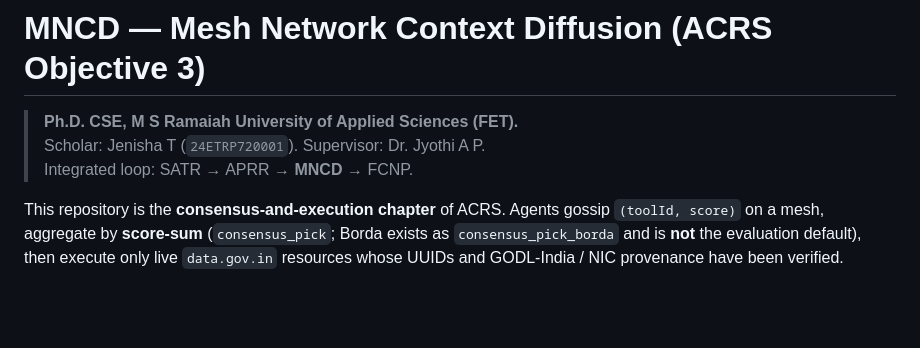
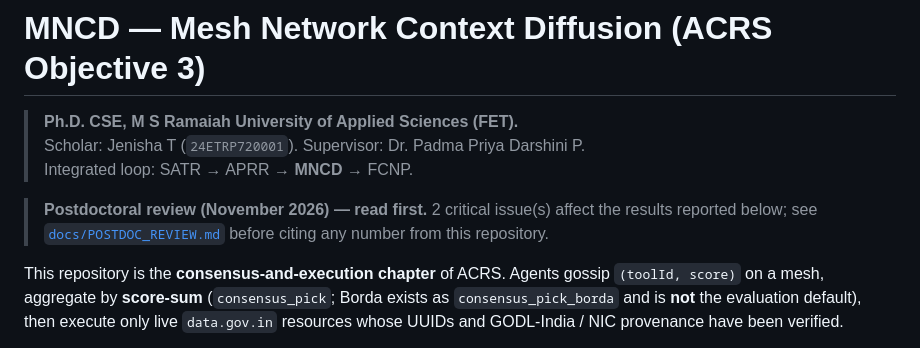
Before and after one commit to joyjeni/mncd-mesh-agents, a Markdown page: README.md, the part around the change. GitHub-like rendering; blank space fills up the shorter version.

Commit message:
README: supervisor update and postdoc-review notice
Co-Authored-By: Claude Opus 5.5 <noreply@anthropic.com>
Claude-Session: https://claude.ai/code/session_01BGy8LZxL97JhwpncfhvaBU

```diff
--- a/README.md
+++ b/README.md
@@ -1,8 +1,11 @@
 # MNCD — Mesh Network Context Diffusion (ACRS Objective 3)
 
 > **Ph.D. CSE, M S Ramaiah University of Applied Sciences (FET).**
-> Scholar: Jenisha T (`24ETRP720001`). Supervisor: Dr. Jyothi A P.
+> Scholar: Jenisha T (`24ETRP720001`). Supervisor: Dr. Padma Priya Darshini P.
 > Integrated loop: SATR → APRR → **MNCD** → FCNP.
+
+
+> **Postdoctoral review (November 2026) — read first.** 2 critical issue(s) affect the results reported below; see [`docs/POSTDOC_REVIEW.md`](docs/POSTDOC_REVIEW.md) before citing any number from this repository.
 
 This repository is the **consensus-and-execution chapter** of ACRS. Agents gossip
 `(toolId, score)` on a mesh, aggregate by **score-sum** (`consensus_pick`; Borda
```
